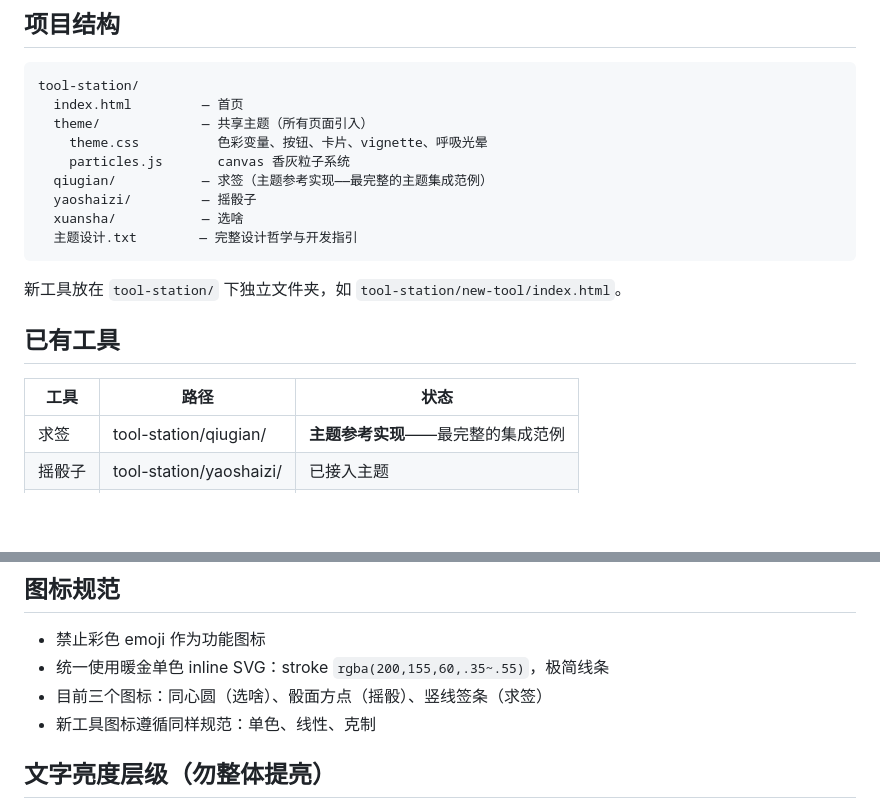
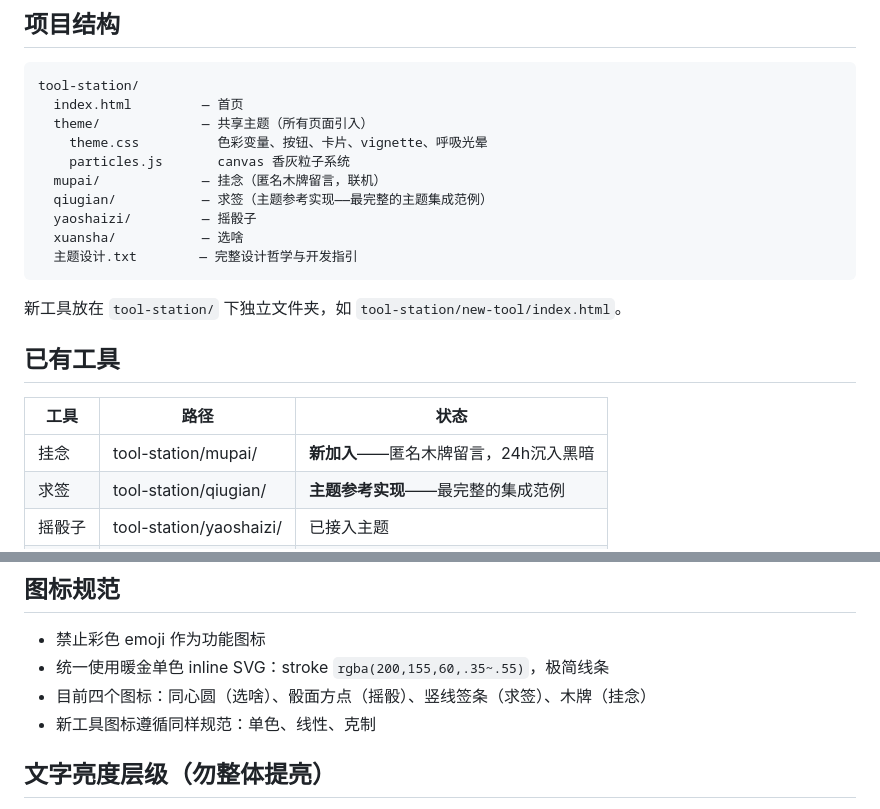
Before and after one commit to yaoshubuhhhad/game-pages, a Markdown page: CLAUDE.md, 2 parts joined by grey strips. Rendered like a GitHub page; blank space fills up the shorter version.

Commit message:
docs: CLAUDE.md 补上挂念 + 图标四个

```diff
--- a/CLAUDE.md
+++ b/CLAUDE.md
@@ -42,6 +42,7 @@ tool-station/
   theme/             — 共享主题（所有页面引入）
     theme.css          色彩变量、按钮、卡片、vignette、呼吸光晕
     particles.js       canvas 香灰粒子系统
+  mupai/             — 挂念（匿名木牌留言，联机）
   qiugian/           — 求签（主题参考实现——最完整的主题集成范例）
   yaoshaizi/         — 摇骰子
   xuansha/           — 选啥
@@ -54,6 +55,7 @@ tool-station/
 
 | 工具 | 路径 | 状态 |
 |------|------|------|
+| 挂念 | tool-station/mupai/ | **新加入**——匿名木牌留言，24h沉入黑暗 |
 | 求签 | tool-station/qiugian/ | **主题参考实现**——最完整的集成范例 |
 | 摇骰子 | tool-station/yaoshaizi/ | 已接入主题 |
 | 选啥 | tool-station/xuansha/ | 已接入主题 |
@@ -117,7 +119,7 @@ theme-btn（主按钮）/ theme-btn-ghost（次要按钮）/ theme-card / theme-
 
 - 禁止彩色 emoji 作为功能图标
 - 统一使用暖金单色 inline SVG：stroke `rgba(200,155,60,.35~.55)`，极简线条
-- 目前三个图标：同心圆（选啥）、骰面方点（摇骰）、竖线签条（求签）
+- 目前四个图标：同心圆（选啥）、骰面方点（摇骰）、竖线签条（求签）、木牌（挂念）
 - 新工具图标遵循同样规范：单色、线性、克制
 
 ## 文字亮度层级（勿整体提亮）
```
